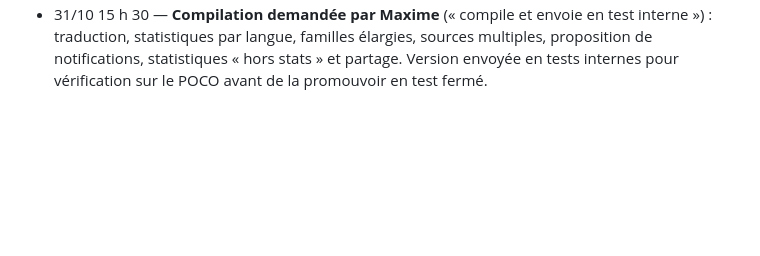
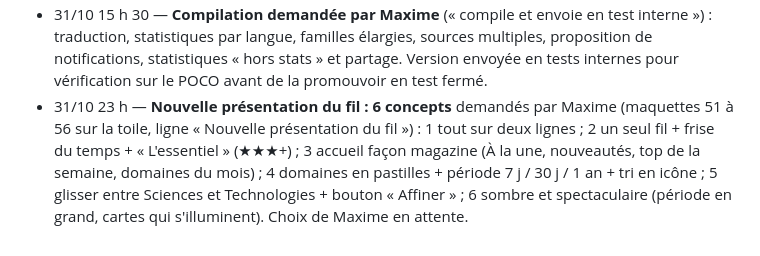
Before and after one commit to jd136413-lab/Application-science, a Markdown page: JOURNAL.md, the part around the change. Rendered like a GitHub page; blank space fills up the shorter version.

Commit message:
Journal : 6 concepts de présentation du fil (maquettes 51-56) [skip ci]
Co-Authored-By: Claude Opus 5.5 <noreply@anthropic.com>
Claude-Session: https://claude.ai/code/session_016yEvLKZ8vHq6FvaT1aCvuZ

```diff
--- a/JOURNAL.md
+++ b/JOURNAL.md
@@ -259,3 +259,4 @@ Liste de Maxime, traitée un point à la fois : 1. traduction ; 2. répartition
   - 31/10 16 h — 2e passe (équilibrée) : 13 titres corrigés (retatrutide, amygdale, CRISPR, Kakeya… retirés ; « Ordinateurs quantiques » gardé). Passe forcée sur 14 titres encore savants (liste `agent/titres_a_forcer.txt`, résultat `agent/titres_forces.md`) : 13 réécrits, coût total des 4 passes ≈ 0,075 $. À vérifier par Maxime dans l'app : Starburst-1 → « un engin lancé par SpaceX déploie ses panneaux solaires » et Dessa → « une voix qui rit, pleure et hésite » (détails pris dans le résumé, non vérifiables par Claude).
   - **Notifications limitées aux domaines choisis au premier lancement : confirmé par Maxime** (déjà codé).
 - 31/10 15 h 30 — **Compilation demandée par Maxime** (« compile et envoie en test interne ») : traduction, statistiques par langue, familles élargies, sources multiples, proposition de notifications, statistiques « hors stats » et partage. Version envoyée en tests internes pour vérification sur le POCO avant de la promouvoir en test fermé.
+- 31/10 23 h — **Nouvelle présentation du fil : 6 concepts** demandés par Maxime (maquettes 51 à 56 sur la toile, ligne « Nouvelle présentation du fil ») : 1 tout sur deux lignes ; 2 un seul fil + frise du temps + « L'essentiel » (★★★+) ; 3 accueil façon magazine (À la une, nouveautés, top de la semaine, domaines du mois) ; 4 domaines en pastilles + période 7 j / 30 j / 1 an + tri en icône ; 5 glisser entre Sciences et Technologies + bouton « Affiner » ; 6 sombre et spectaculaire (période en grand, cartes qui s'illuminent). Choix de Maxime en attente.
```
